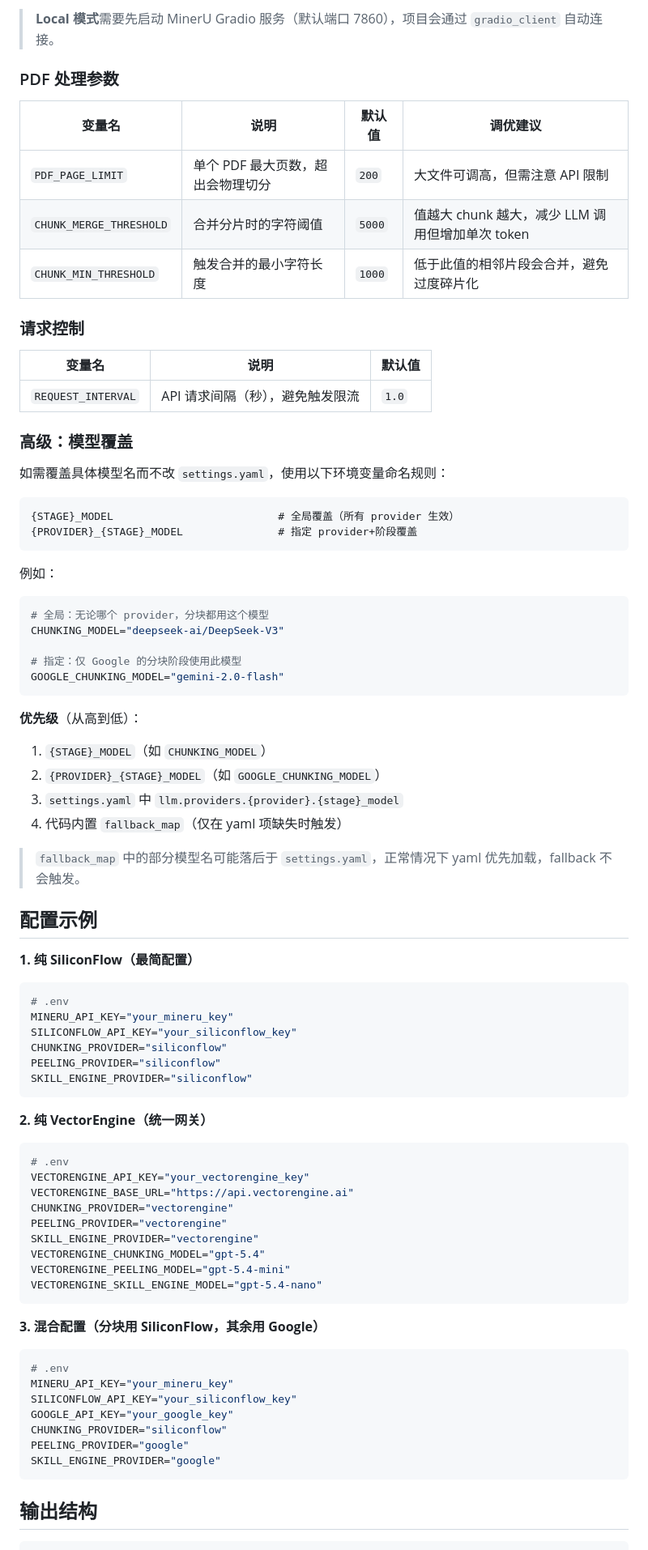
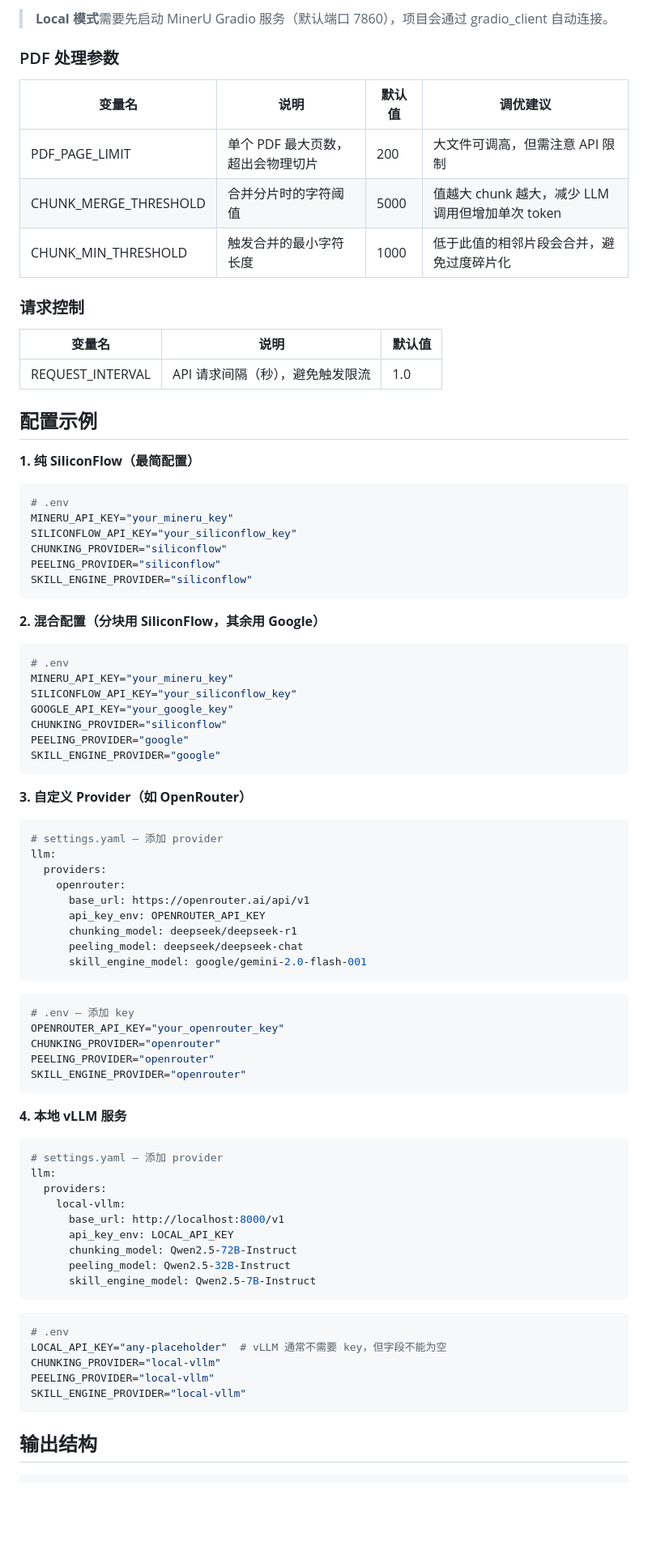
Before and after one commit to CutePigdaddy/pdf2skill, a Markdown page: README.md, the part around one of its changes. Shown at 81% size. Drawn GitHub-style; blank space fills up the shorter version.

````diff
--- a/README.md
+++ b/README.md
@@ -111,47 +177,19 @@ python main.py "path/to/your_book.pdf" --output outputs
 
-> **Local 模式**需要先启动 MinerU Gradio 服务（默认端口 7860），项目会通过 `gradio_client` 自动连接。
+> **Local 模式**需要先启动 MinerU Gradio 服务（默认端口 7860），项目会通过 gradio_client 自动连接。
 
 ### PDF 处理参数
 
 | 变量名 | 说明 | 默认值 | 调优建议 |
 |--------|------|--------|----------|
-| `PDF_PAGE_LIMIT` | 单个 PDF 最大页数，超出会物理切分 | `200` | 大文件可调高，但需注意 API 限制 |
-| `CHUNK_MERGE_THRESHOLD` | 合并分片时的字符阈值 | `5000` | 值越大 chunk 越大，减少 LLM 调用但增加单次 token |
-| `CHUNK_MIN_THRESHOLD` | 触发合并的最小字符长度 | `1000` | 低于此值的相邻片段会合并，避免过度碎片化 |
+| PDF_PAGE_LIMIT | 单个 PDF 最大页数，超出会物理切片 | 200 | 大文件可调高，但需注意 API 限制 |
+| CHUNK_MERGE_THRESHOLD | 合并分片时的字符阈值 | 5000 | 值越大 chunk 越大，减少 LLM 调用但增加单次 token |
+| CHUNK_MIN_THRESHOLD | 触发合并的最小字符长度 | 1000 | 低于此值的相邻片段会合并，避免过度碎片化 |
 
 ### 请求控制
 
 | 变量名 | 说明 | 默认值 |
 |--------|------|--------|
-| `REQUEST_INTERVAL` | API 请求间隔（秒），避免触发限流 | `1.0` |
-
-### 高级：模型覆盖
-
-如需覆盖具体模型名而不改 `settings.yaml`，使用以下环境变量命名规则：
-
-```
-{STAGE}_MODEL                          # 全局覆盖（所有 provider 生效）
-{PROVIDER}_{STAGE}_MODEL               # 指定 provider+阶段覆盖
-```
-
-例如：
-
-```bash
-# 全局：无论哪个 provider，分块都用这个模型
-CHUNKING_MODEL="deepseek-ai/DeepSeek-V3"
-
-# 指定：仅 Google 的分块阶段使用此模型
-GOOGLE_CHUNKING_MODEL="gemini-2.0-flash"
-```
-
-**优先级**（从高到低）：
-
-1. `{STAGE}_MODEL`（如 `CHUNKING_MODEL`）
-2. `{PROVIDER}_{STAGE}_MODEL`（如 `GOOGLE_CHUNKING_MODEL`）
-3. `settings.yaml` 中 `llm.providers.{provider}.{stage}_model`
-4. 代码内置 `fallback_map`（仅在 yaml 项缺失时触发）
-
-> `fallback_map` 中的部分模型名可能落后于 `settings.yaml`，正常情况下 yaml 优先加载，fallback 不会触发。
+| REQUEST_INTERVAL | API 请求间隔（秒），避免触发限流 | 1.0 |
 
 ## 配置示例
 
@@ -166,21 +204,7 @@ PEELING_PROVIDER="siliconflow"
 SKILL_ENGINE_PROVIDER="siliconflow"
 ```
 
-**2. 纯 VectorEngine（统一网关）**
-
-```bash
-# .env
-VECTORENGINE_API_KEY="your_vectorengine_key"
-VECTORENGINE_BASE_URL="https://api.vectorengine.ai"
-CHUNKING_PROVIDER="vectorengine"
-PEELING_PROVIDER="vectorengine"
-SKILL_ENGINE_PROVIDER="vectorengine"
-VECTORENGINE_CHUNKING_MODEL="gpt-5.4"
-VECTORENGINE_PEELING_MODEL="gpt-5.4-mini"
-VECTORENGINE_SKILL_ENGINE_MODEL="gpt-5.4-nano"
-```
-
-**3. 混合配置（分块用 SiliconFlow，其余用 Google）**
+**2. 混合配置（分块用 SiliconFlow，其余用 Google）**
 
 ```bash
 # .env
@@ -190,6 +214,50 @@ GOOGLE_API_KEY="your_google_key"
 CHUNKING_PROVIDER="siliconflow"
 PEELING_PROVIDER="google"
 SKILL_ENGINE_PROVIDER="google"
+```
+
+**3. 自定义 Provider（如 OpenRouter）**
+
+```yaml
+# settings.yaml — 添加 provider
+llm:
+  providers:
+    openrouter:
+      base_url: https://openrouter.ai/api/v1
+      api_key_env: OPENROUTER_API_KEY
+      chunking_model: deepseek/deepseek-r1
+      peeling_model: deepseek/deepseek-chat
+      skill_engine_model: google/gemini-2.0-flash-001
+```
+
+```bash
+# .env — 添加 key
+OPENROUTER_API_KEY="your_openrouter_key"
+CHUNKING_PROVIDER="openrouter"
+PEELING_PROVIDER="openrouter"
+SKILL_ENGINE_PROVIDER="openrouter"
+```
+
+**4. 本地 vLLM 服务**
+
+```yaml
+# settings.yaml — 添加 provider
+llm:
+  providers:
+    local-vllm:
+      base_url: http://localhost:8000/v1
+      api_key_env: LOCAL_API_KEY
+      chunking_model: Qwen2.5-72B-Instruct
+      peeling_model: Qwen2.5-32B-Instruct
+      skill_engine_model: Qwen2.5-7B-Instruct
+```
+
+```bash
+# .env
+LOCAL_API_KEY="any-placeholder"  # vLLM 通常不需要 key，但字段不能为空
+CHUNKING_PROVIDER="local-vllm"
+PEELING_PROVIDER="local-vllm"
+SKILL_ENGINE_PROVIDER="local-vllm"
 ```
 
 ## 输出结构
````
Also changed, not shown: other parts of README.md (+104 -38 lines).
